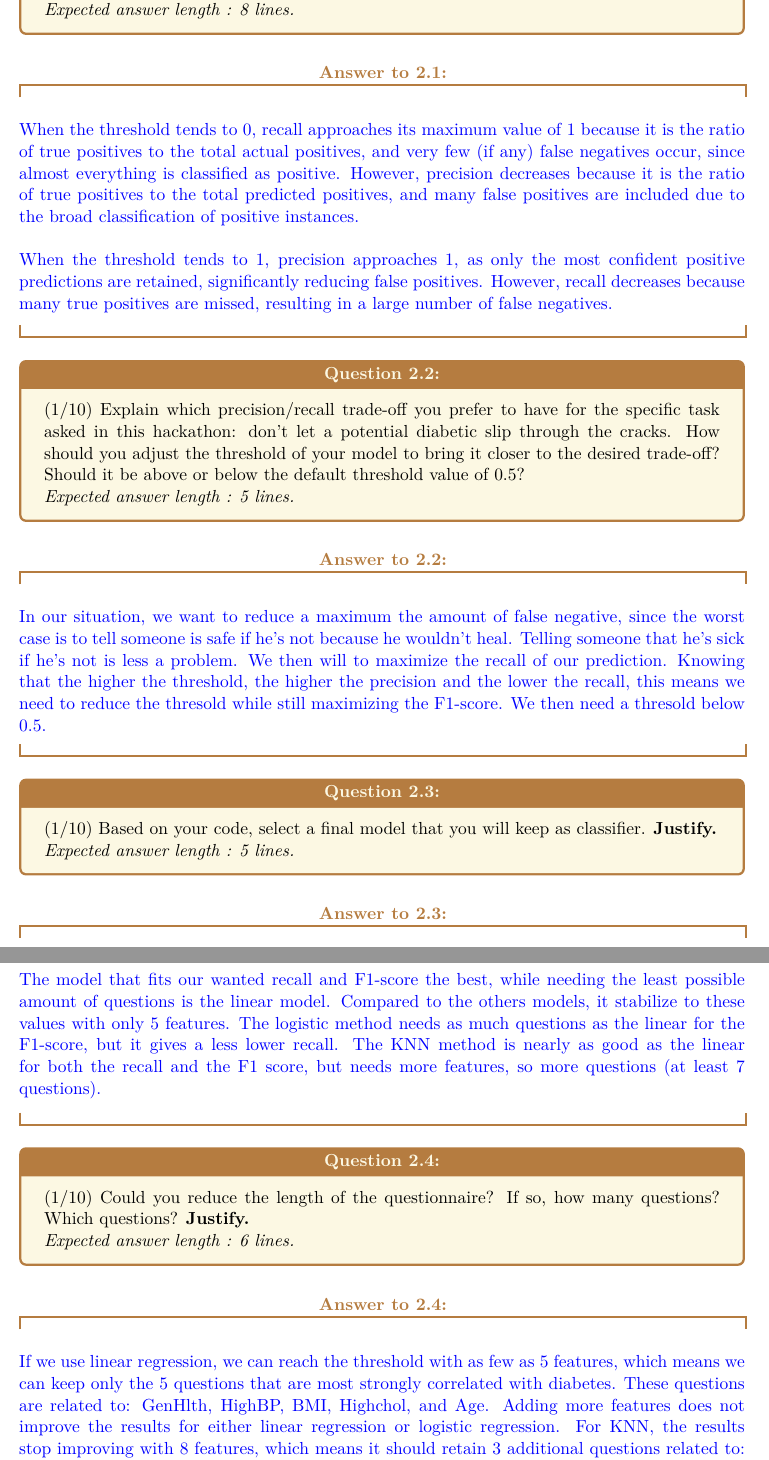
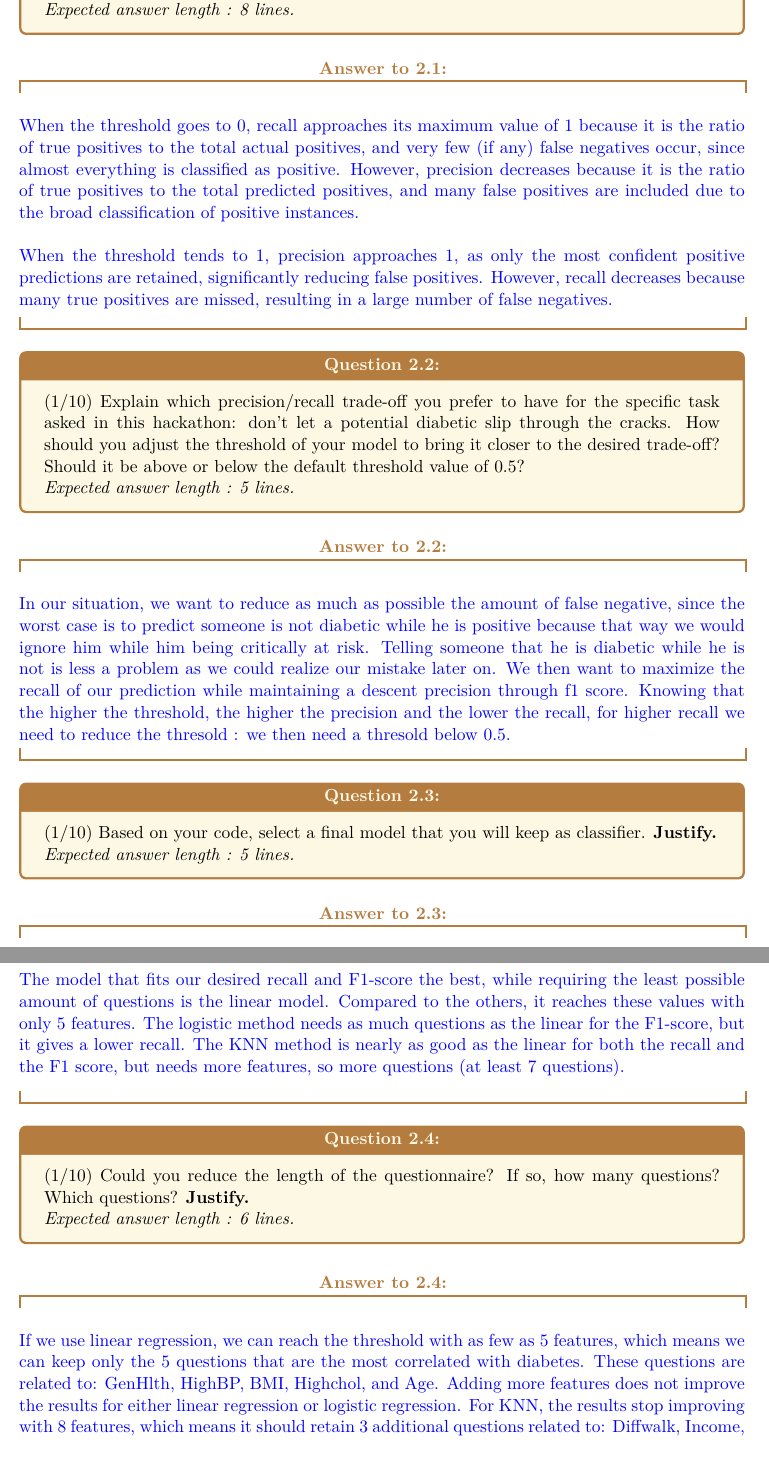
Before and after one commit to Potomolo/LEPL1109-CraHackaton, a LaTeX document (Hackaton_2/LateX report/main.tex): two parts of pages 3 and 4 of 4, joined at a grey line, cut so that both start at the same text. Compiled offline with pdfLaTeX.

Commit message:
petites typos

```diff
--- a/Hackaton_2/LateX report/main.tex
+++ b/Hackaton_2/LateX report/main.tex
@@ -149,7 +149,7 @@ The dataset is a real dataset based on a questionnaire carried out in the USA so
 \end{question}
 \begin{answer}\color{blue}
 % ------------------------------------------------------------
-When the threshold tends to 0, recall approaches its maximum value of 1 because it is the ratio of true positives to the total actual positives, and very few (if any) false negatives occur, since almost everything is classified as positive. However, precision decreases because it is the ratio of true positives to the total predicted positives, and many false positives are included due to the broad classification of positive instances.\\
+When the threshold goes to 0, recall approaches its maximum value of 1 because it is the ratio of true positives to the total actual positives, and very few (if any) false negatives occur, since almost everything is classified as positive. However, precision decreases because it is the ratio of true positives to the total predicted positives, and many false positives are included due to the broad classification of positive instances.\\
 
 When the threshold tends to 1, precision approaches 1, as only the most confident positive predictions are retained, significantly reducing false positives. However, recall decreases because many true positives are missed, resulting in a large number of false negatives.
 % ------------------------------------------------------------
@@ -161,8 +161,8 @@ When the threshold tends to 1, precision approaches 1, as only the most confiden
 \end{question}
 \begin{answer}\color{blue}
 % ------------------------------------------------------------
-In our situation, we want to reduce a maximum the amount of false negative, since the worst case is to tell someone is safe if he's not because he wouldn't heal. Telling someone that he's sick if he's not is less a problem. We then will to maximize the recall of our prediction.
-Knowing that the higher the threshold, the higher the precision and the lower the recall, this means we need to reduce the thresold while still maximizing the F1-score. We then need a thresold below 0.5.
+In our situation, we want to reduce as much as possible the amount of false negative, since the worst case is to predict someone is not diabetic while he is positive because that way we would ignore him while him being critically at risk. Telling someone that he is diabetic while he is not is less a problem as we could realize our mistake later on. We then want to maximize the recall of our prediction while maintaining a descent precision through f1 score.
+Knowing that the higher the threshold, the higher the precision and the lower the recall, for higher recall we need to reduce the thresold : we then need a thresold below 0.5.
 % ------------------------------------------------------------
 \end{answer}
 
@@ -172,8 +172,8 @@ Knowing that the higher the threshold, the higher the precision and the lower th
 \end{question}
 \begin{answer} \color{blue}
 % ------------------------------------------------------------
-The model that fits our wanted recall and F1-score the best, while needing the least possible amount of questions is the linear model. Compared to the others models, it stabilize to these values with only 5 features.
-The logistic method needs as much questions as the linear for the F1-score, but it gives a less lower recall. The KNN method is nearly as good as the linear for both the recall and the F1 score, but needs more features, so more questions (at least 7 questions).
+The model that fits our desired recall and F1-score the best, while requiring the least possible amount of questions is the linear model. Compared to the others, it reaches these values with only 5 features.
+The logistic method needs as much questions as the linear for the F1-score, but it gives a lower recall. The KNN method is nearly as good as the linear for both the recall and the F1 score, but needs more features, so more questions (at least 7 questions).
 
 % ------------------------------------------------------------
 \end{answer}
@@ -185,7 +185,7 @@ The logistic method needs as much questions as the linear for the F1-score, but
 \begin{answer}\color{blue}
 % ------------------------------------------------------------
 If we use linear regression, we can reach the threshold with as few as 5 features, which means we can keep only the 5 questions
-that are most strongly correlated with diabetes. These questions are related to: GenHlth, HighBP, BMI, Highchol, and Age.
+that are the most correlated with diabetes. These questions are related to: GenHlth, HighBP, BMI, Highchol, and Age.
 Adding more features does not improve the results for either linear regression or logistic regression. For KNN, the results
 stop improving with 8 features, which means it should retain 3 additional questions related to: Diffwalk, Income, and Physhlth.
 % ------------------------------------------------------------
```
Also changed, not shown: Hackaton_2/LateX report/main.pdf, 7 other files.
